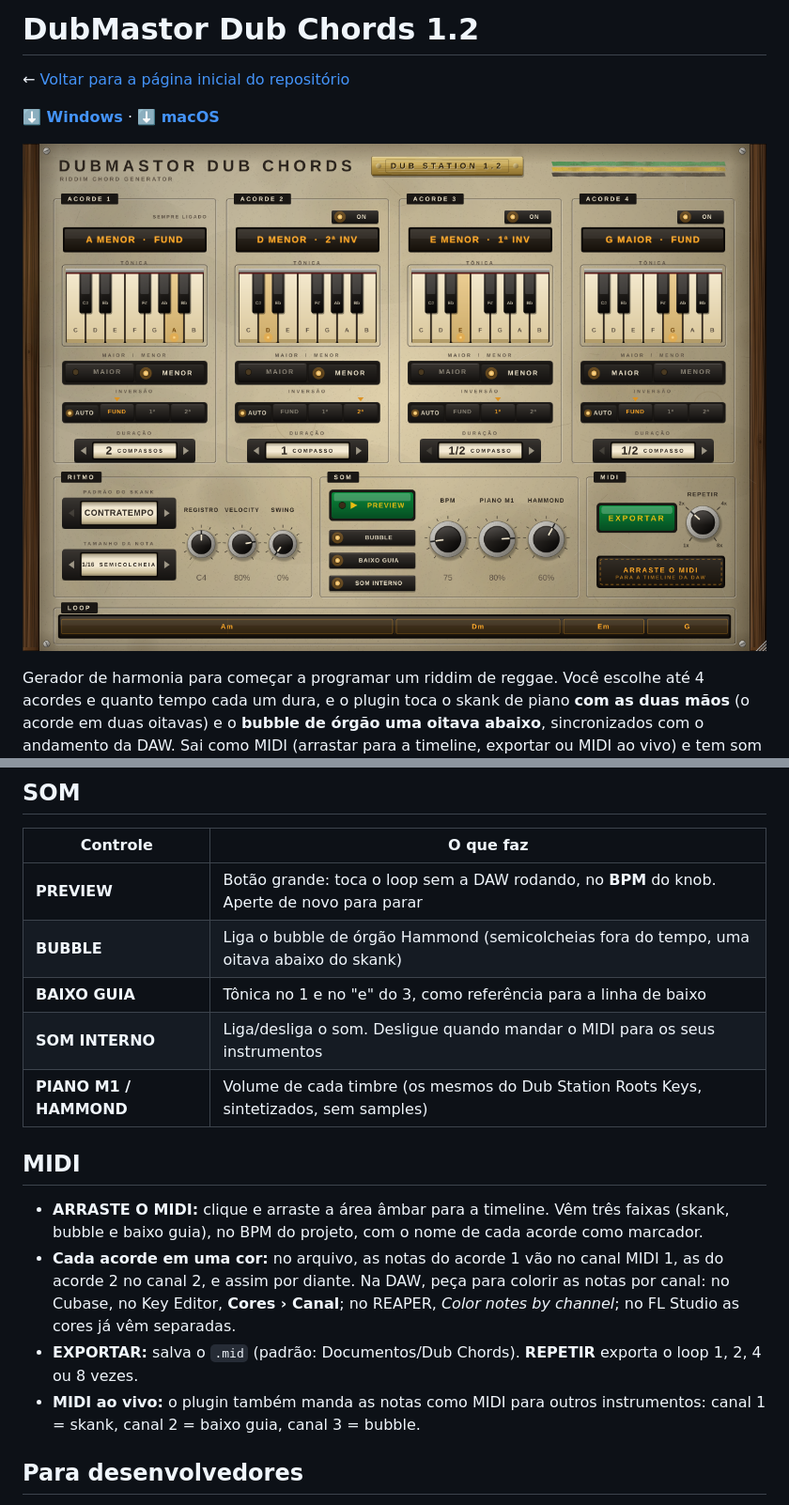
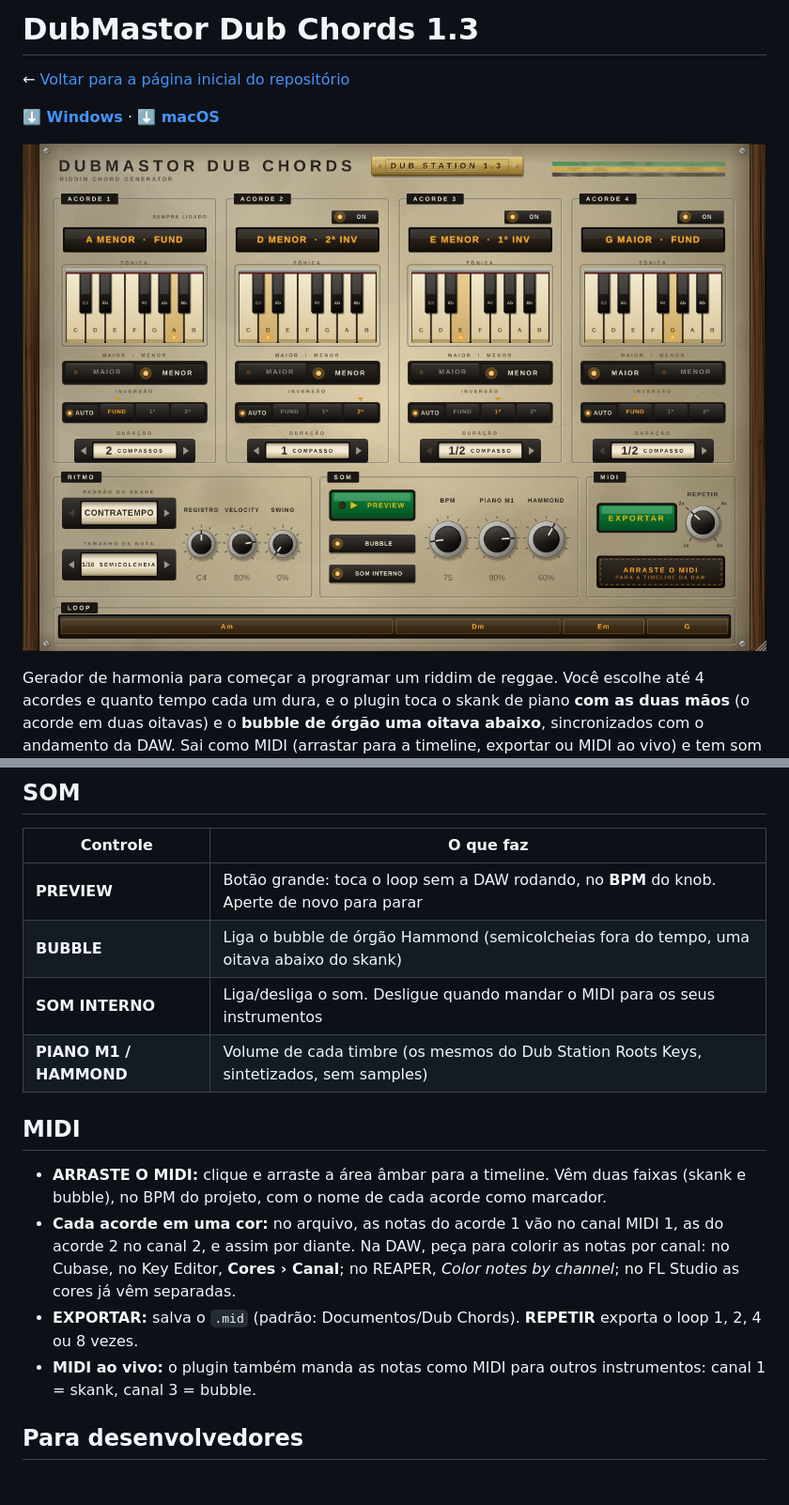
Before and after one commit to dubmastor/DubMastor-DubStation-, a Markdown page: DubChords/README.md, 2 parts joined by grey strips. Shown at 94% size. Rendered like a GitHub page; pictures changed too: DubChords/docs/interface.png; blank space fills up the shorter version.

```diff
--- a/DubChords/README.md
+++ b/DubChords/README.md
@@ -1,4 +1,4 @@
-# DubMastor Dub Chords 1.2
+# DubMastor Dub Chords 1.3
 
 ← [Voltar para a página inicial do repositório](../README.md)
 
@@ -39,15 +39,14 @@ anterior (condução de vozes), inclusive do último acorde para o primeiro, par
 |---|---|
 | **PREVIEW** | Botão grande: toca o loop sem a DAW rodando, no **BPM** do knob. Aperte de novo para parar |
 | **BUBBLE** | Liga o bubble de órgão Hammond (semicolcheias fora do tempo, uma oitava abaixo do skank) |
-| **BAIXO GUIA** | Tônica no 1 e no "e" do 3, como referência para a linha de baixo |
 | **SOM INTERNO** | Liga/desliga o som. Desligue quando mandar o MIDI para os seus instrumentos |
 | **PIANO M1 / HAMMOND** | Volume de cada timbre (os mesmos do Dub Station Roots Keys, sintetizados, sem samples) |
 
 ## MIDI
-- **ARRASTE O MIDI:** clique e arraste a área âmbar para a timeline. Vêm três faixas (skank, bubble e baixo guia), no BPM do projeto, com o nome de cada acorde como marcador.
+- **ARRASTE O MIDI:** clique e arraste a área âmbar para a timeline. Vêm duas faixas (skank e bubble), no BPM do projeto, com o nome de cada acorde como marcador.
 - **Cada acorde em uma cor:** no arquivo, as notas do acorde 1 vão no canal MIDI 1, as do acorde 2 no canal 2, e assim por diante. Na DAW, peça para colorir as notas por canal: no Cubase, no Key Editor, **Cores › Canal**; no REAPER, *Color notes by channel*; no FL Studio as cores já vêm separadas.
 - **EXPORTAR:** salva o `.mid` (padrão: Documentos/Dub Chords). **REPETIR** exporta o loop 1, 2, 4 ou 8 vezes.
-- **MIDI ao vivo:** o plugin também manda as notas como MIDI para outros instrumentos: canal 1 = skank, canal 2 = baixo guia, canal 3 = bubble.
+- **MIDI ao vivo:** o plugin também manda as notas como MIDI para outros instrumentos: canal 1 = skank, canal 3 = bubble.
 
 ## Para desenvolvedores
 - **Versão:** muda só em `CMakeLists.txt` (`project(DubChords VERSION x.y.z)`). Ela aparece na plaqueta do plugin, e cada push na `main` publica a release **Dub Chords x.y** (tag `DubChords-x.y`) com as notas de `RELEASE_NOTES.md`. Lembre de atualizar os links `DubChords-x.y` no site e nos READMEs.
```
Also changed, not shown: other parts of DubChords/README.md (+1 -1 lines), DubChords/RELEASE_NOTES.md (+4 -6 lines), README.md (+1 -1 lines), site/img/dubchords.jpg, 9 other files.
